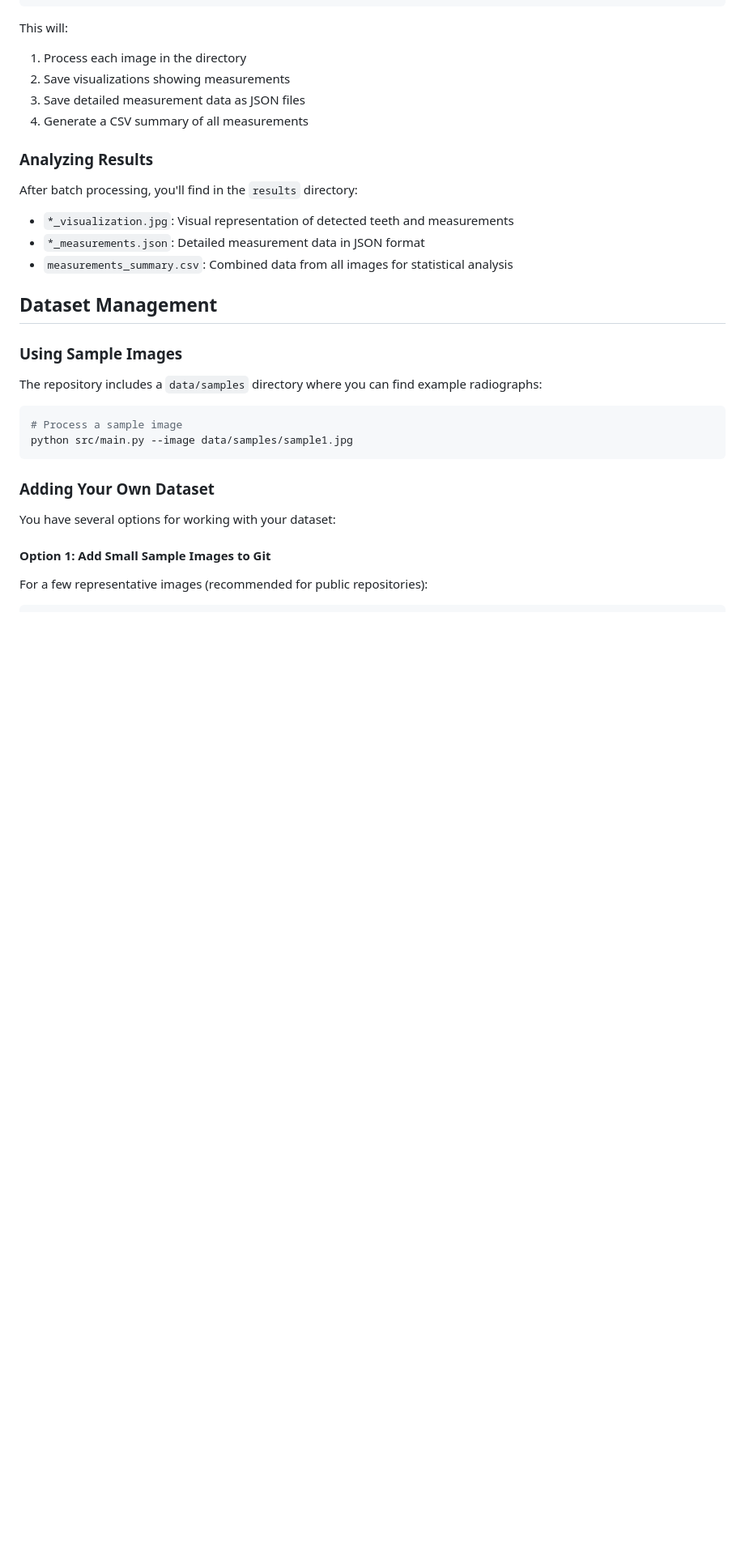
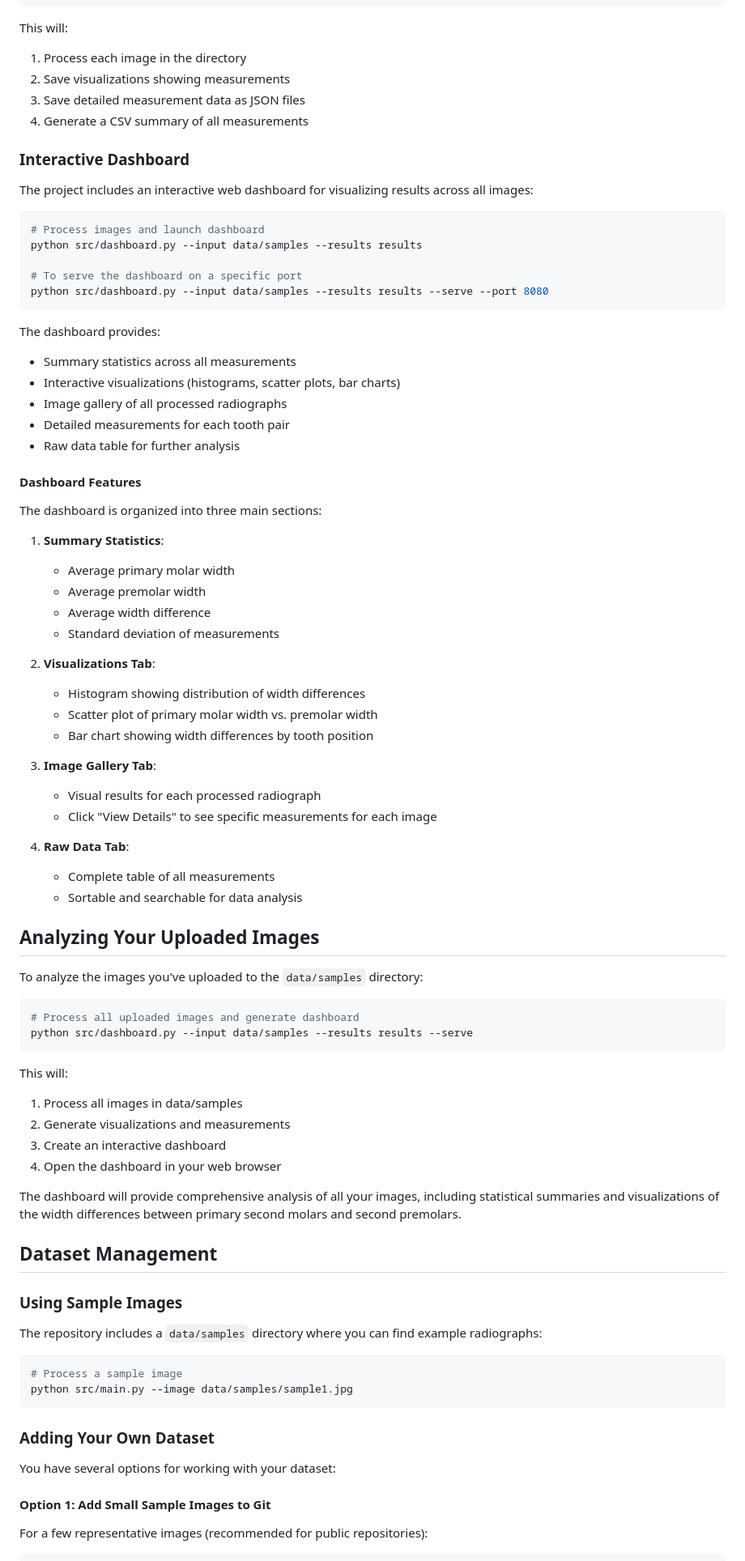
Before and after one commit to ajeetraina/dental-width-predictor, a Markdown page: README.md, the part around one of its changes. Shown at 81% size. GitHub-like rendering; blank space fills up the shorter version.

Commit message:
Update README with dashboard documentation

````diff
--- a/README.md
+++ b/README.md
@@ -150,12 +151,65 @@ This will:
 3. Save detailed measurement data as JSON files
 4. Generate a CSV summary of all measurements
 
-### Analyzing Results
+### Interactive Dashboard
 
-After batch processing, you'll find in the `results` directory:
-- `*_visualization.jpg`: Visual representation of detected teeth and measurements
-- `*_measurements.json`: Detailed measurement data in JSON format
-- `measurements_summary.csv`: Combined data from all images for statistical analysis
+The project includes an interactive web dashboard for visualizing results across all images:
+
+```bash
+# Process images and launch dashboard
+python src/dashboard.py --input data/samples --results results
+
+# To serve the dashboard on a specific port
+python src/dashboard.py --input data/samples --results results --serve --port 8080
+```
+
+The dashboard provides:
+
+- Summary statistics across all measurements
+- Interactive visualizations (histograms, scatter plots, bar charts)
+- Image gallery of all processed radiographs
+- Detailed measurements for each tooth pair
+- Raw data table for further analysis
+
+#### Dashboard Features
+
+The dashboard is organized into three main sections:
+
+1. **Summary Statistics**:
+   - Average primary molar width
+   - Average premolar width
+   - Average width difference
+   - Standard deviation of measurements
+
+2. **Visualizations Tab**:
+   - Histogram showing distribution of width differences
+   - Scatter plot of primary molar width vs. premolar width
+   - Bar chart showing width differences by tooth position
+
+3. **Image Gallery Tab**:
+   - Visual results for each processed radiograph
+   - Click "View Details" to see specific measurements for each image
+
+4. **Raw Data Tab**:
+   - Complete table of all measurements
+   - Sortable and searchable for data analysis
+
+## Analyzing Your Uploaded Images
+
+To analyze the images you've uploaded to the `data/samples` directory:
+
+```bash
+# Process all uploaded images and generate dashboard
+python src/dashboard.py --input data/samples --results results --serve
+```
+
+This will:
+1. Process all images in data/samples
+2. Generate visualizations and measurements
+3. Create an interactive dashboard
+4. Open the dashboard in your web browser
+
+The dashboard will provide comprehensive analysis of all your images, including statistical summaries and visualizations of the width differences between primary second molars and second premolars.
 
 ## Dataset Management
 
````
Also changed, not shown: other parts of README.md (+4 -0 lines).
